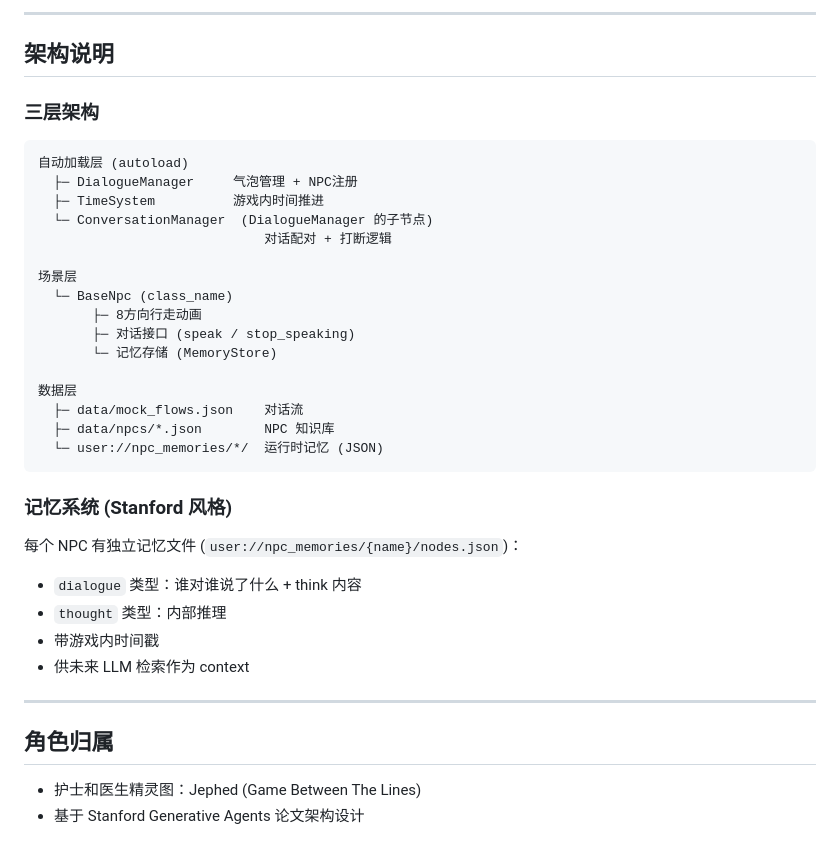
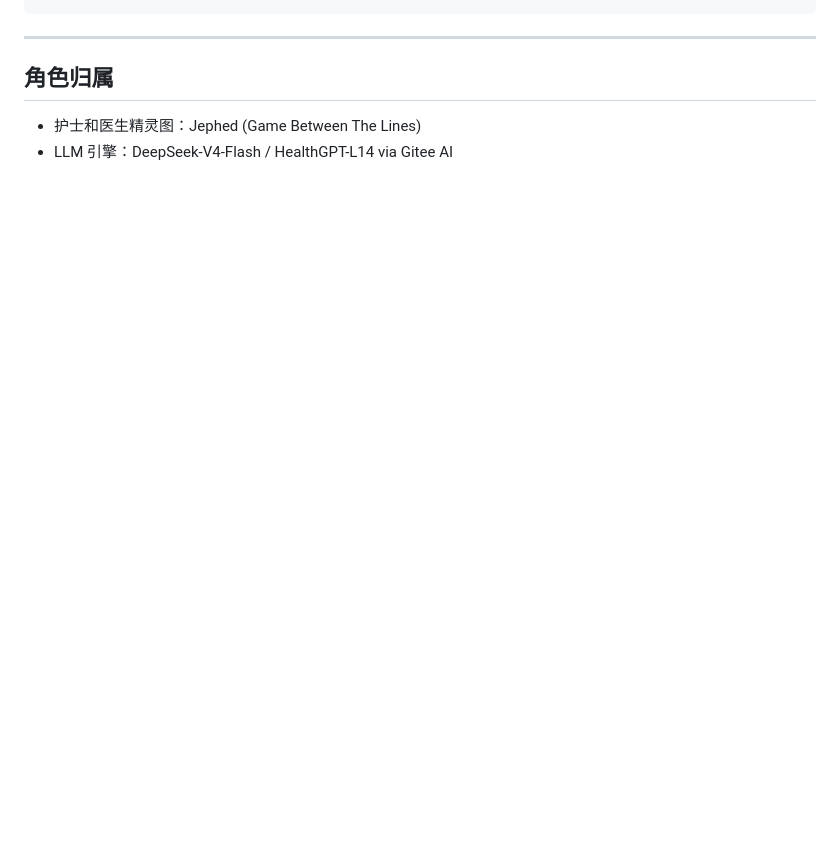
Before and after one commit to So-cean/MedSquad-, a Markdown page: README.md, the part around one of its changes. GitHub-like rendering; blank space fills up the shorter version.

````diff
--- a/README.md
+++ b/README.md
@@ -157,41 +169,8 @@ A 检查优先级
 ```
-
----
-
-## 架构说明
-
-### 三层架构
-
-```
-自动加载层 (autoload)
-  ├─ DialogueManager     气泡管理 + NPC注册
-  ├─ TimeSystem          游戏内时间推进
-  └─ ConversationManager  (DialogueManager 的子节点)
-							 对话配对 + 打断逻辑
-
-场景层
-  └─ BaseNpc (class_name)
-	   ├─ 8方向行走动画
-	   ├─ 对话接口 (speak / stop_speaking)
-	   └─ 记忆存储 (MemoryStore)
-
-数据层
-  ├─ data/mock_flows.json    对话流
-  ├─ data/npcs/*.json        NPC 知识库
-  └─ user://npc_memories/*/  运行时记忆 (JSON)
-```
-
-### 记忆系统 (Stanford 风格)
-
-每个 NPC 有独立记忆文件 (`user://npc_memories/{name}/nodes.json`)：
-- `dialogue` 类型：谁对谁说了什么 + think 内容
-- `thought` 类型：内部推理
-- 带游戏内时间戳
-- 供未来 LLM 检索作为 context
 
 ---
 
 ## 角色归属
 
 - 护士和医生精灵图：Jephed (Game Between The Lines)
-- 基于 Stanford Generative Agents 论文架构设计
+- LLM 引擎：DeepSeek-V4-Flash / HealthGPT-L14 via Gitee AI
````
Also changed, not shown: other parts of README.md (+125 -113 lines).
